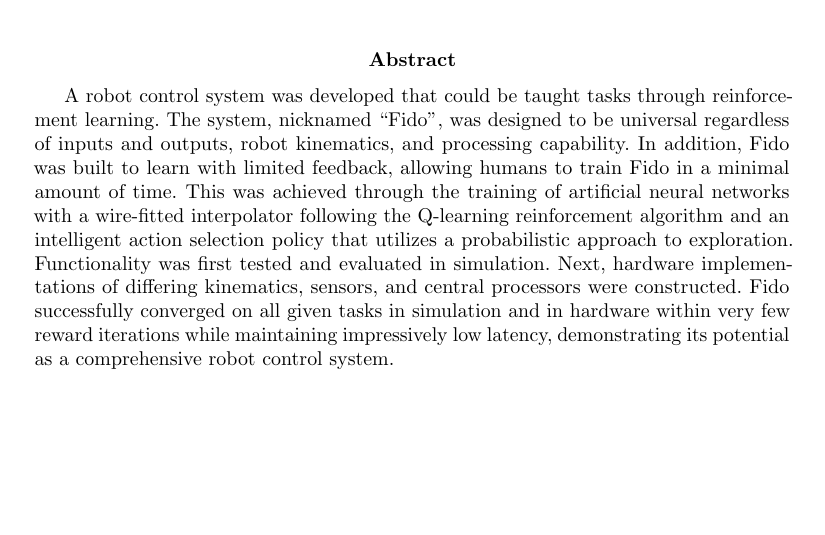
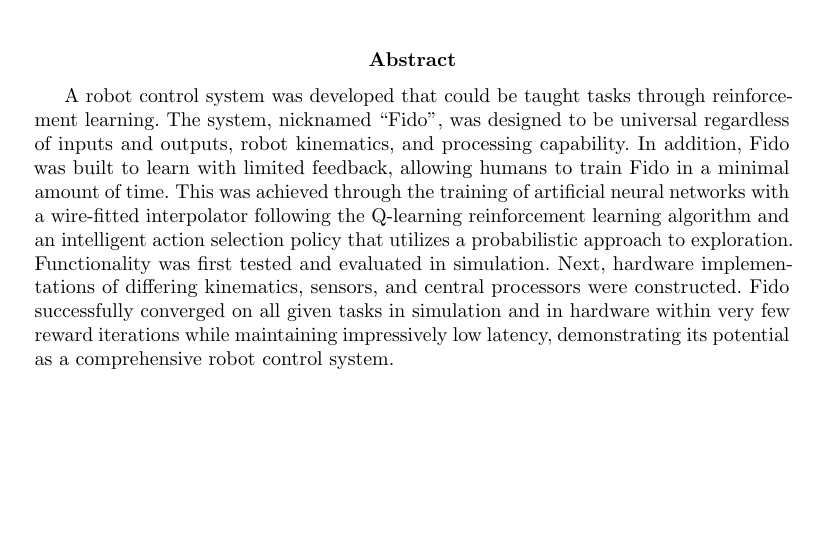
Before and after one commit to fido820/Research, a LaTeX paper (Paper/Paper.tex, which reads Paper/Sections/Abstract.tex): part of page 1 of 15, cut so that both start at the same text. Compiled offline with pdfLaTeX.

Commit message:
forgot a

```diff
--- a/Paper/Sections/Abstract.tex
+++ b/Paper/Sections/Abstract.tex
@@ -2,6 +2,6 @@
 
 \begin{abstract}
 
-A robot control system was developed that could be taught tasks through reinforcement learning. The system, nicknamed “Fido”, was designed to be universal regardless of inputs and outputs, robot kinematics, and processing capability.   In addition, Fido was built to learn with limited feedback, allowing humans to train Fido in a minimal amount of time. This was achieved through the training of artificial neural networks with a wire-fitted interpolator following the Q-learning reinforcement algorithm and an intelligent action selection policy that utilizes a probabilistic approach to exploration.  Functionality was first tested and evaluated in simulation.  Next, hardware implementations of differing kinematics, sensors, and central processors were constructed.  Fido successfully converged on all given tasks in simulation and in hardware within very few reward iterations while maintaining impressively low latency, demonstrating its potential as a comprehensive robot control system.
+A robot control system was developed that could be taught tasks through reinforcement learning. The system, nicknamed “Fido”, was designed to be universal regardless of inputs and outputs, robot kinematics, and processing capability.   In addition, Fido was built to learn with limited feedback, allowing humans to train Fido in a minimal amount of time. This was achieved through the training of artificial neural networks with a wire-fitted interpolator following the Q-learning reinforcement learning algorithm and an intelligent action selection policy that utilizes a probabilistic approach to exploration.  Functionality was first tested and evaluated in simulation.  Next, hardware implementations of differing kinematics, sensors, and central processors were constructed.  Fido successfully converged on all given tasks in simulation and in hardware within very few reward iterations while maintaining impressively low latency, demonstrating its potential as a comprehensive robot control system.
 
 \end{abstract}
```
